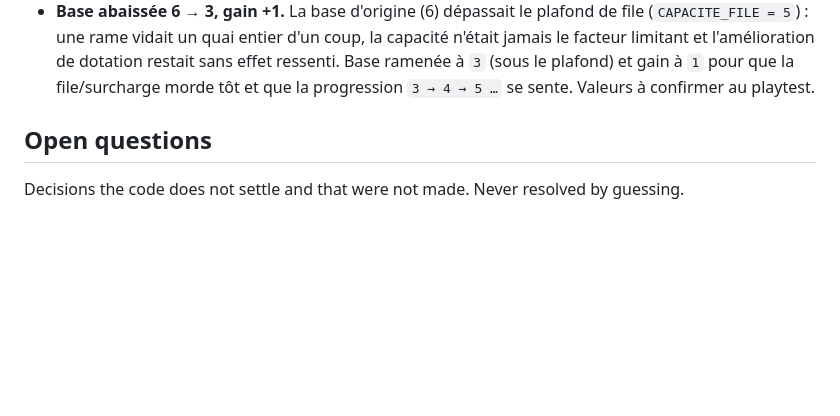
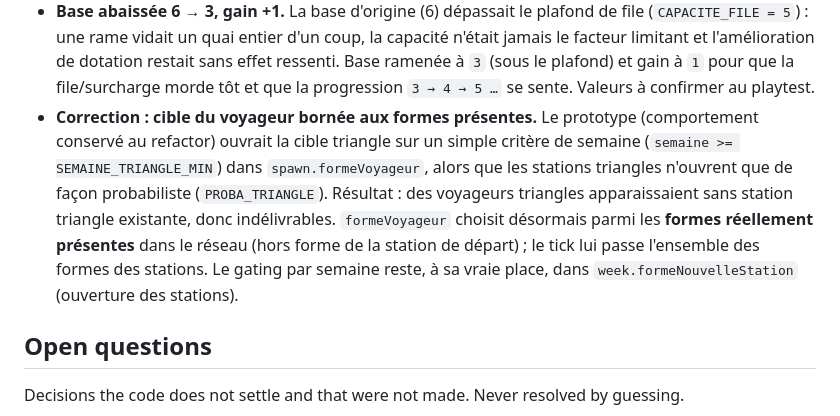
Before and after one commit to DeGraciaMathieu/headway, a Markdown page: docs/decisions.md, the part around the change. Drawn GitHub-style; blank space fills up the shorter version.

Commit message:
docs: consigne le correctif de cible de voyageur (formes presentes)
Co-Authored-By: Claude Opus 4.8 (1M context) <noreply@anthropic.com>

```diff
--- a/docs/decisions.md
+++ b/docs/decisions.md
@@ -121,6 +121,14 @@ diffère d'un `Math.random` non graine.
   jamais le facteur limitant et l'amélioration de dotation restait sans effet ressenti.
   Base ramenée à `3` (sous le plafond) et gain à `1` pour que la file/surcharge morde tôt
   et que la progression `3 → 4 → 5 …` se sente. Valeurs à confirmer au playtest.
+- **Correction : cible du voyageur bornée aux formes présentes.** Le prototype (comportement
+  conservé au refactor) ouvrait la cible triangle sur un simple critère de semaine
+  (`semaine >= SEMAINE_TRIANGLE_MIN`) dans `spawn.formeVoyageur`, alors que les stations
+  triangles n'ouvrent que de façon probabiliste (`PROBA_TRIANGLE`). Résultat : des voyageurs
+  triangles apparaissaient sans station triangle existante, donc indélivrables. `formeVoyageur`
+  choisit désormais parmi les **formes réellement présentes** dans le réseau (hors forme de la
+  station de départ) ; le tick lui passe l'ensemble des formes des stations. Le gating par
+  semaine reste, à sa vraie place, dans `week.formeNouvelleStation` (ouverture des stations).
 
 ## Open questions
 
```
